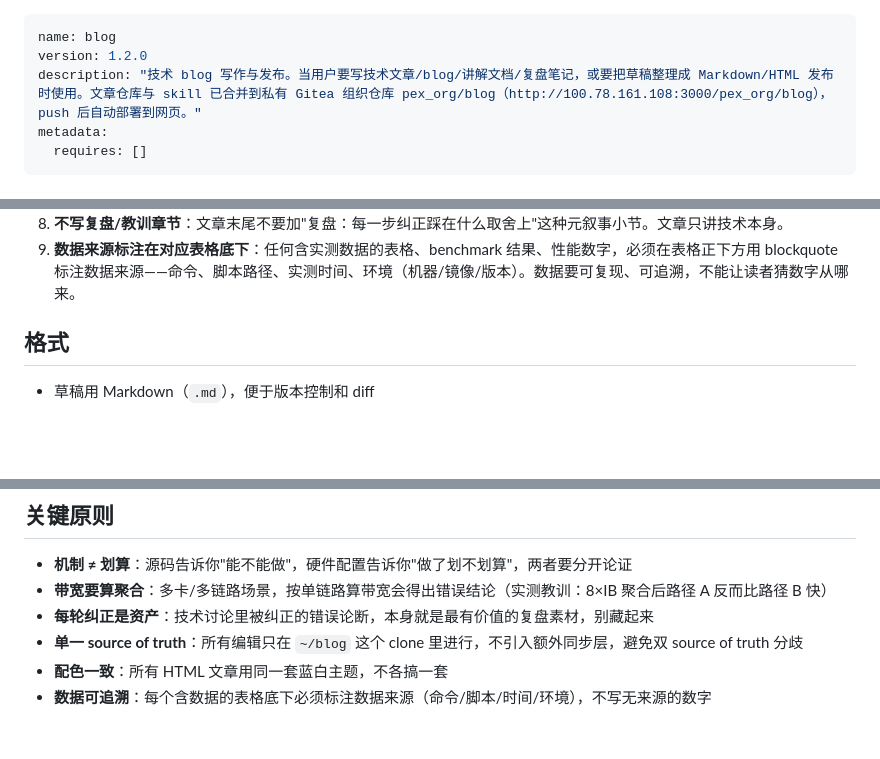
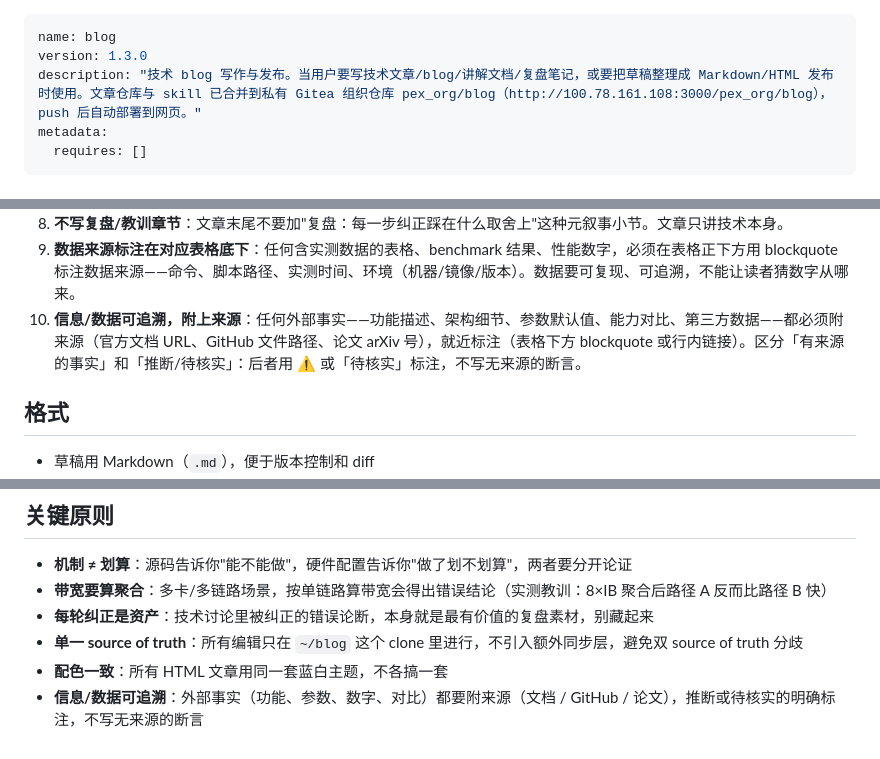
Before and after one commit to san-tian/blog, a Markdown page: SKILL.md, 3 parts joined by grey strips. Rendered like a GitHub page; blank space fills up the shorter version.

Commit message:
blog skill: 规范新增「信息/数据可追溯，附上来源」条目（v1.3.0）

```diff
--- a/SKILL.md
+++ b/SKILL.md
@@ -1,6 +1,6 @@
 ---
 name: blog
-version: 1.2.0
+version: 1.3.0
 description: "技术 blog 写作与发布。当用户要写技术文章/blog/讲解文档/复盘笔记，或要把草稿整理成 Markdown/HTML 发布时使用。文章仓库与 skill 已合并到私有 Gitea 组织仓库 pex_org/blog（http://100.78.161.108:3000/pex_org/blog），push 后自动部署到网页。"
 metadata:
   requires: []
@@ -73,6 +73,7 @@ main 分支更新后自动部署：Gitea webhook（push 事件）→ NAS `blog-s
 8. **不写术语条**：背景里不要列"术语：P/D = ... · KV cache = ..."这种术语表。概念在正文里自然解释,需要术语首次出现时括号注释。
 9. **不写复盘/教训章节**：文章末尾不要加"复盘：每一步纠正踩在什么取舍上"这种元叙事小节。文章只讲技术本身。
 10. **数据来源标注在对应表格底下**：任何含实测数据的表格、benchmark 结果、性能数字，必须在表格正下方用 blockquote 标注数据来源——命令、脚本路径、实测时间、环境（机器/镜像/版本）。数据要可复现、可追溯，不能让读者猜数字从哪来。
+11. **信息/数据可追溯，附上来源**：任何外部事实——功能描述、架构细节、参数默认值、能力对比、第三方数据——都必须附来源（官方文档 URL、GitHub 文件路径、论文 arXiv 号），就近标注（表格下方 blockquote 或行内链接）。区分「有来源的事实」和「推断/待核实」：后者用 ⚠️ 或「待核实」标注，不写无来源的断言。
 
 ## 格式
 
@@ -138,4 +139,4 @@ main 分支更新后自动部署：Gitea webhook（push 事件）→ NAS `blog-s
 - **每轮纠正是资产**：技术讨论里被纠正的错误论断，本身就是最有价值的复盘素材，别藏起来
 - **单一 source of truth**：所有编辑只在 `~/blog` 这个 clone 里进行，不引入额外同步层，避免双 source of truth 分歧
 - **配色一致**：所有 HTML 文章用同一套蓝白主题，不各搞一套
-- **数据可追溯**：每个含数据的表格底下必须标注数据来源（命令/脚本/时间/环境），不写无来源的数字
+- **信息/数据可追溯**：外部事实（功能、参数、数字、对比）都要附来源（文档 / GitHub / 论文），推断或待核实的明确标注，不写无来源的断言
```
